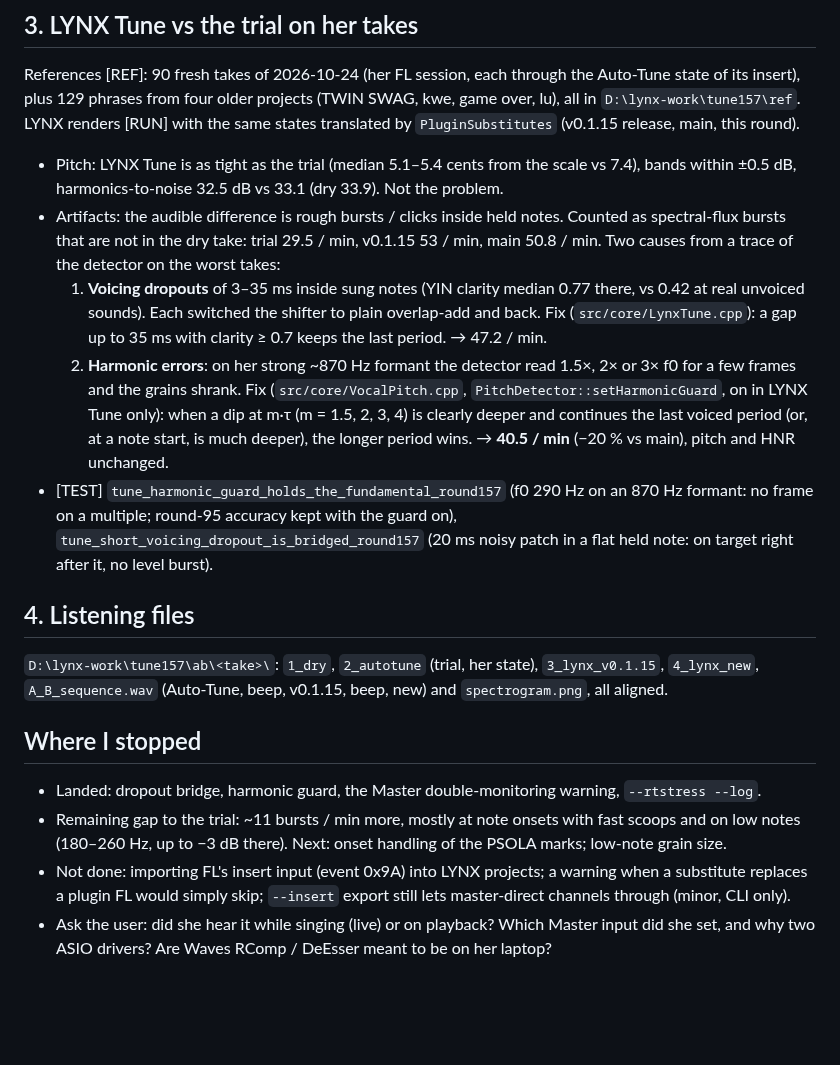
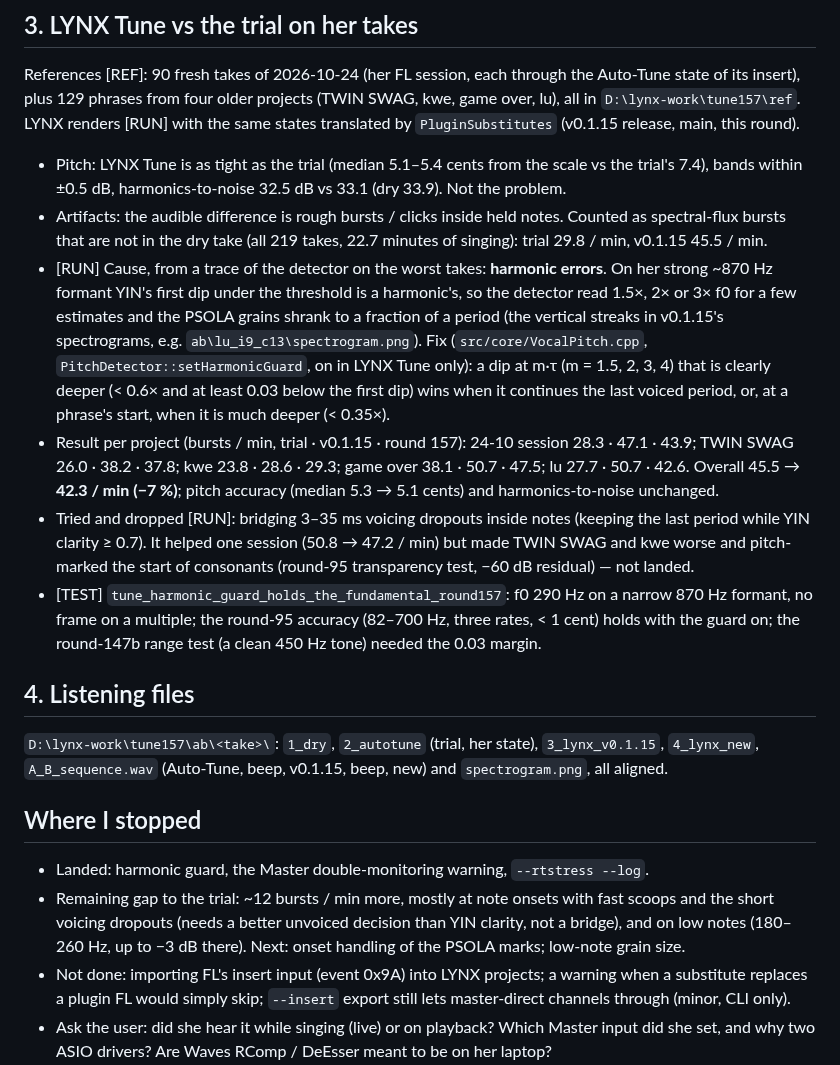
Before and after one commit to Ivan-Spoda/LYNX, a Markdown page: docs/analise/REA_rodada157c.md, the part around the change. Rendered like a GitHub page; blank space fills up the shorter version.

Commit message:
Round 157c doc: results per project, dropped dropout bridge, where I stopped

```diff
--- a/docs/analise/REA_rodada157c.md
+++ b/docs/analise/REA_rodada157c.md
@@ -50,21 +50,25 @@ References [REF]: 90 fresh takes of 2026-10-24 (her FL session, each through the
 plus 129 phrases from four older projects (TWIN SWAG, kwe, game over, lu), all in `D:\lynx-work\tune157\ref`.
 LYNX renders [RUN] with the same states translated by `PluginSubstitutes` (v0.1.15 release, main, this round).
 
-- Pitch: LYNX Tune is as tight as the trial (median 5.1–5.4 cents from the scale vs 7.4), bands within ±0.5 dB,
+- Pitch: LYNX Tune is as tight as the trial (median 5.1–5.4 cents from the scale vs the trial's 7.4), bands within ±0.5 dB,
   harmonics-to-noise 32.5 dB vs 33.1 (dry 33.9). Not the problem.
 - Artifacts: the audible difference is rough bursts / clicks inside held notes. Counted as spectral-flux bursts that
-  are not in the dry take: trial 29.5 / min, v0.1.15 53 / min, main 50.8 / min. Two causes from a trace of the
-  detector on the worst takes:
-  1. **Voicing dropouts** of 3–35 ms inside sung notes (YIN clarity median 0.77 there, vs 0.42 at real unvoiced
-     sounds). Each switched the shifter to plain overlap-add and back. Fix (`src/core/LynxTune.cpp`): a gap up to
-     35 ms with clarity ≥ 0.7 keeps the last period. → 47.2 / min.
-  2. **Harmonic errors**: on her strong ~870 Hz formant the detector read 1.5×, 2× or 3× f0 for a few frames and the
-     grains shrank. Fix (`src/core/VocalPitch.cpp`, `PitchDetector::setHarmonicGuard`, on in LYNX Tune only): when a
-     dip at m·τ (m = 1.5, 2, 3, 4) is clearly deeper and continues the last voiced period (or, at a note start, is
-     much deeper), the longer period wins. → **40.5 / min** (−20 % vs main), pitch and HNR unchanged.
-- [TEST] `tune_harmonic_guard_holds_the_fundamental_round157` (f0 290 Hz on an 870 Hz formant: no frame on a
-  multiple; round-95 accuracy kept with the guard on), `tune_short_voicing_dropout_is_bridged_round157` (20 ms noisy
-  patch in a flat held note: on target right after it, no level burst).
+  are not in the dry take (all 219 takes, 22.7 minutes of singing): trial 29.8 / min, v0.1.15 45.5 / min.
+- [RUN] Cause, from a trace of the detector on the worst takes: **harmonic errors**. On her strong ~870 Hz formant
+  YIN's first dip under the threshold is a harmonic's, so the detector read 1.5×, 2× or 3× f0 for a few estimates and
+  the PSOLA grains shrank to a fraction of a period (the vertical streaks in v0.1.15's spectrograms, e.g.
+  `ab\lu_i9_c13\spectrogram.png`). Fix (`src/core/VocalPitch.cpp`, `PitchDetector::setHarmonicGuard`, on in LYNX
+  Tune only): a dip at m·τ (m = 1.5, 2, 3, 4) that is clearly deeper (< 0.6× and at least 0.03 below the first dip)
+  wins when it continues the last voiced period, or, at a phrase's start, when it is much deeper (< 0.35×).
+- Result per project (bursts / min, trial · v0.1.15 · round 157): 24-10 session 28.3 · 47.1 · 43.9; TWIN SWAG
+  26.0 · 38.2 · 37.8; kwe 23.8 · 28.6 · 29.3; game over 38.1 · 50.7 · 47.5; lu 27.7 · 50.7 · 42.6. Overall
+  45.5 → **42.3 / min (−7 %)**; pitch accuracy (median 5.3 → 5.1 cents) and harmonics-to-noise unchanged.
+- Tried and dropped [RUN]: bridging 3–35 ms voicing dropouts inside notes (keeping the last period while YIN clarity
+  ≥ 0.7). It helped one session (50.8 → 47.2 / min) but made TWIN SWAG and kwe worse and pitch-marked the start of
+  consonants (round-95 transparency test, −60 dB residual) — not landed.
+- [TEST] `tune_harmonic_guard_holds_the_fundamental_round157`: f0 290 Hz on a narrow 870 Hz formant, no frame on a
+  multiple; the round-95 accuracy (82–700 Hz, three rates, < 1 cent) holds with the guard on; the round-147b range
+  test (a clean 450 Hz tone) needed the 0.03 margin.
 
 ## 4. Listening files
 
@@ -73,9 +77,10 @@ LYNX renders [RUN] with the same states translated by `PluginSubstitutes` (v0.1.
 
 ## Where I stopped
 
-- Landed: dropout bridge, harmonic guard, the Master double-monitoring warning, `--rtstress --log`.
-- Remaining gap to the trial: ~11 bursts / min more, mostly at note onsets with fast scoops and on low notes
-  (180–260 Hz, up to −3 dB there). Next: onset handling of the PSOLA marks; low-note grain size.
+- Landed: harmonic guard, the Master double-monitoring warning, `--rtstress --log`.
+- Remaining gap to the trial: ~12 bursts / min more, mostly at note onsets with fast scoops and the short voicing
+  dropouts (needs a better unvoiced decision than YIN clarity, not a bridge), and on low notes (180–260 Hz, up to
+  −3 dB there). Next: onset handling of the PSOLA marks; low-note grain size.
 - Not done: importing FL's insert input (event 0x9A) into LYNX projects; a warning when a substitute replaces a plugin
   FL would simply skip; `--insert` export still lets master-direct channels through (minor, CLI only).
 - Ask the user: did she hear it while singing (live) or on playback? Which Master input did she set, and why two ASIO
```
